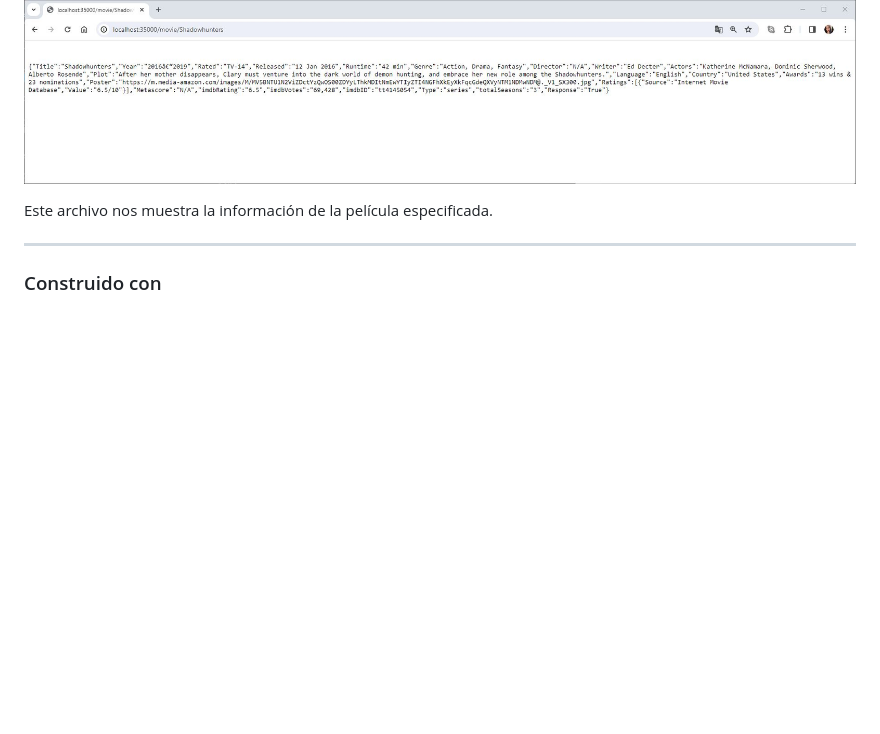
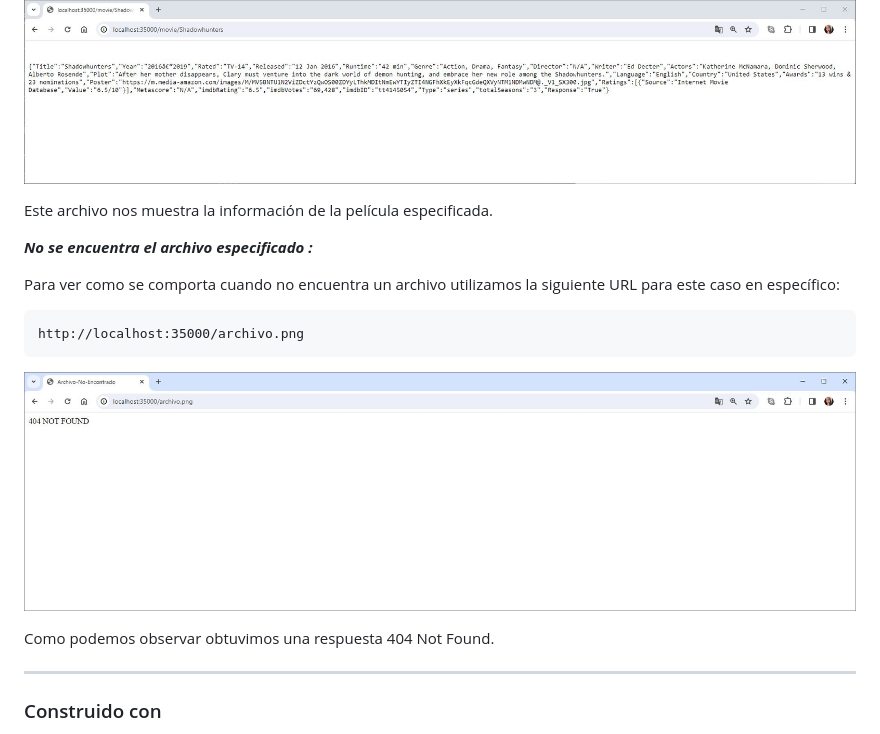
Before and after one commit to AREP2024-1/AREP_Taller02, a Markdown page: README.md, the part around the change. Drawn GitHub-style; pictures changed too: images/Error.JPG (added); blank space fills up the shorter version.

Commit message:
Se agrega el caso en el que el archivo no haya sido encontrado. Finalizacion README

````diff
--- a/README.md
+++ b/README.md
@@ -140,6 +140,17 @@ http://localhost:35000/movie/Shadowhunters
 
 Este archivo nos muestra la información de la película especificada.
 
+***No se encuentra el archivo especificado :***
+
+Para ver como se comporta cuando no encuentra un archivo utilizamos la siguiente URL para este caso en específico:
+
+```
+http://localhost:35000/archivo.png
+```
+![](images/Error.JPG)
+
+Como podemos observar obtuvimos una respuesta 404 Not Found.
+
 ---
 
 ### Construido con
````
Also changed, not shown: 4 other files.
